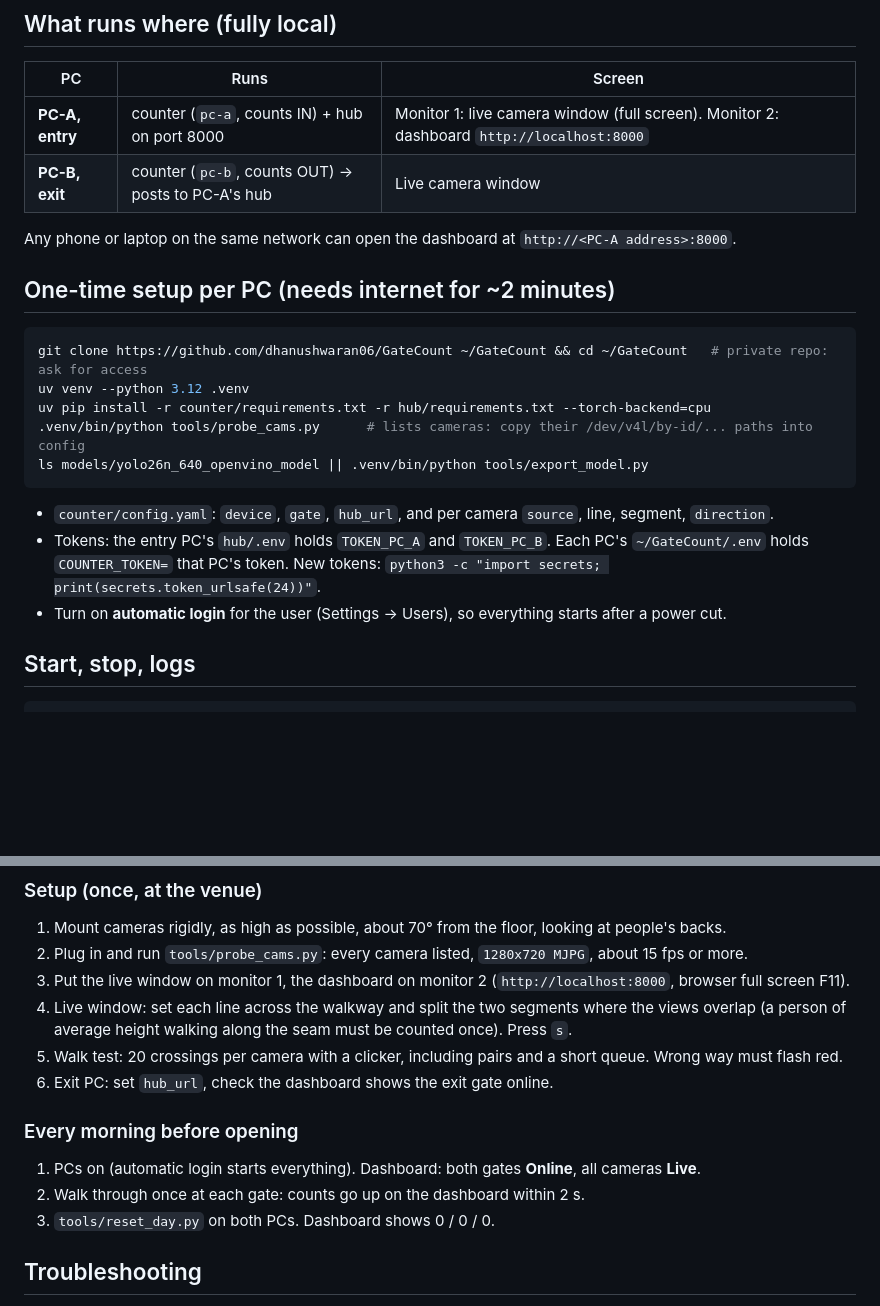
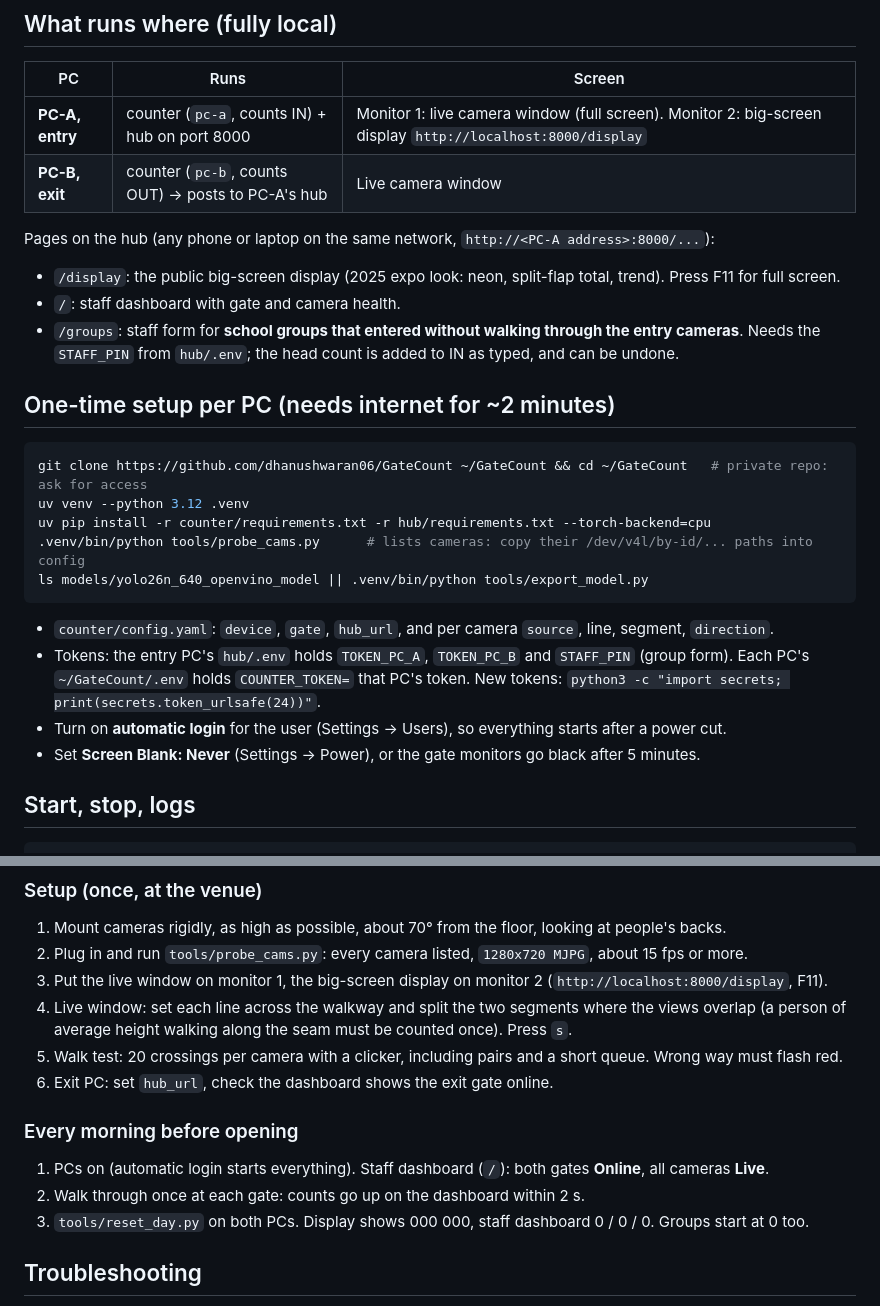
Before and after one commit to dhanushwaran06/GateCount, a Markdown page: README.md, 2 parts joined by grey strips. GitHub-like rendering; blank space fills up the shorter version.

````diff
--- a/README.md
+++ b/README.md
@@ -20,10 +20,15 @@ AI agents → [`AGENTS.md`](AGENTS.md) / [`CLAUDE.md`](CLAUDE.md).
 
 | PC | Runs | Screen |
 | --- | --- | --- |
-| **PC-A, entry** | counter (`pc-a`, counts IN) + hub on port 8000 | Monitor 1: live camera window (full screen). Monitor 2: dashboard `http://localhost:8000` |
+| **PC-A, entry** | counter (`pc-a`, counts IN) + hub on port 8000 | Monitor 1: live camera window (full screen). Monitor 2: big-screen display `http://localhost:8000/display` |
 | **PC-B, exit** | counter (`pc-b`, counts OUT) → posts to PC-A's hub | Live camera window |
 
-Any phone or laptop on the same network can open the dashboard at `http://<PC-A address>:8000`.
+Pages on the hub (any phone or laptop on the same network, `http://<PC-A address>:8000/...`):
+
+- `/display`: the public big-screen display (2025 expo look: neon, split-flap total, trend). Press F11 for full screen.
+- `/`: staff dashboard with gate and camera health.
+- `/groups`: staff form for **school groups that entered without walking through the entry cameras**.
+  Needs the `STAFF_PIN` from `hub/.env`; the head count is added to IN as typed, and can be undone.
 
 ## One-time setup per PC (needs internet for ~2 minutes)
 
@@ -36,9 +41,10 @@ ls models/yolo26n_640_openvino_model || .venv/bin/python tools/export_model.py
 ```
 
 - `counter/config.yaml`: `device`, `gate`, `hub_url`, and per camera `source`, line, segment, `direction`.
-- Tokens: the entry PC's `hub/.env` holds `TOKEN_PC_A` and `TOKEN_PC_B`. Each PC's `~/GateCount/.env` holds
+- Tokens: the entry PC's `hub/.env` holds `TOKEN_PC_A`, `TOKEN_PC_B` and `STAFF_PIN` (group form). Each PC's `~/GateCount/.env` holds
   `COUNTER_TOKEN=` that PC's token. New tokens: `python3 -c "import secrets; print(secrets.token_urlsafe(24))"`.
 - Turn on **automatic login** for the user (Settings → Users), so everything starts after a power cut.
+- Set **Screen Blank: Never** (Settings → Power), or the gate monitors go black after 5 minutes.
 
 ## Start, stop, logs
 
@@ -98,7 +104,7 @@ The exit PC only needs to reach `http://<PC-A>:8000`. Set that once in the exit
 
 1. Mount cameras rigidly, as high as possible, about 70° from the floor, looking at people's backs.
 2. Plug in and run `tools/probe_cams.py`: every camera listed, `1280x720 MJPG`, about 15 fps or more.
-3. Put the live window on monitor 1, the dashboard on monitor 2 (`http://localhost:8000`, browser full screen F11).
+3. Put the live window on monitor 1, the big-screen display on monitor 2 (`http://localhost:8000/display`, F11).
 4. Live window: set each line across the walkway and split the two segments where the views overlap
    (a person of average height walking along the seam must be counted once). Press `s`.
 5. Walk test: 20 crossings per camera with a clicker, including pairs and a short queue. Wrong way must flash red.
@@ -106,9 +112,9 @@ The exit PC only needs to reach `http://<PC-A>:8000`. Set that once in the exit
 
 ### Every morning before opening
 
-1. PCs on (automatic login starts everything). Dashboard: both gates **Online**, all cameras **Live**.
+1. PCs on (automatic login starts everything). Staff dashboard (`/`): both gates **Online**, all cameras **Live**.
 2. Walk through once at each gate: counts go up on the dashboard within 2 s.
-3. `tools/reset_day.py` on both PCs. Dashboard shows 0 / 0 / 0.
+3. `tools/reset_day.py` on both PCs. Display shows 000 000, staff dashboard 0 / 0 / 0. Groups start at 0 too.
 
 ## Troubleshooting
 
````
Also changed, not shown: CLAUDE.md (+10 -4 lines), docs/TESTING.md (+15 -2 lines).
